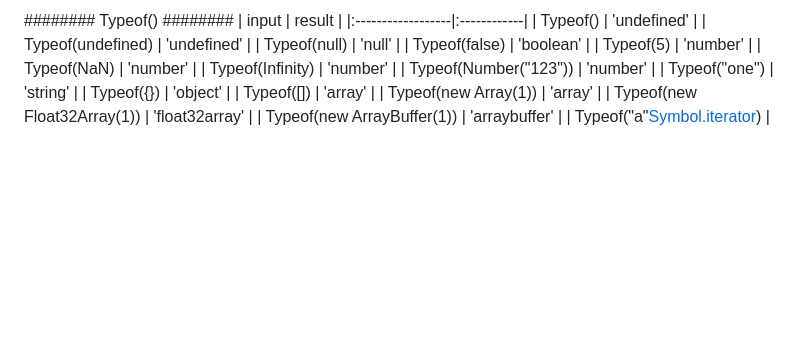
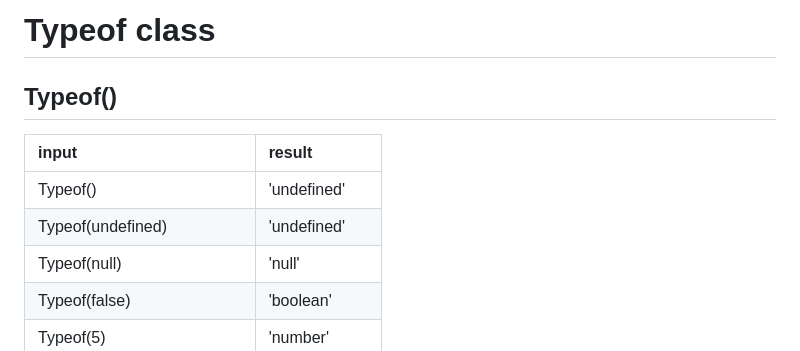
Before and after one commit to 0r4nd/Typeof, a Markdown page: README.md, the part around the change. Drawn GitHub-style; blank space fills up the shorter version.

```diff
--- a/README.md
+++ b/README.md
@@ -1,4 +1,10 @@
-######## Typeof() ########
+Typeof class
+=====================
+
+
+Typeof()
+---------------------
+
 | input             | result      |
 |:------------------|:------------|
 | Typeof() | 'undefined' |
```
